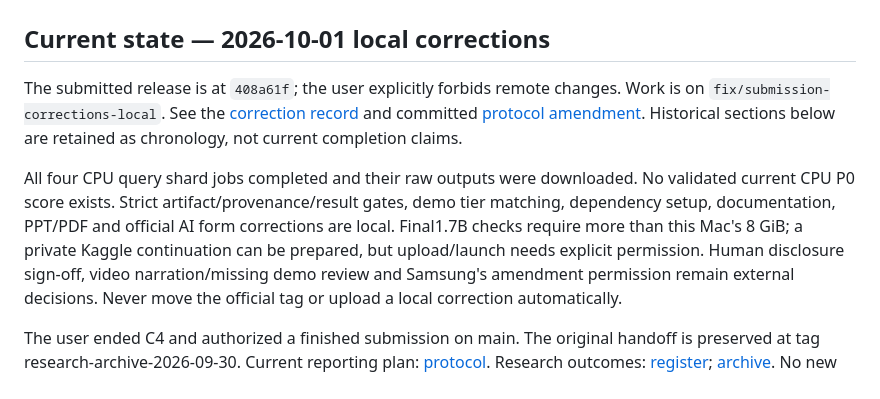
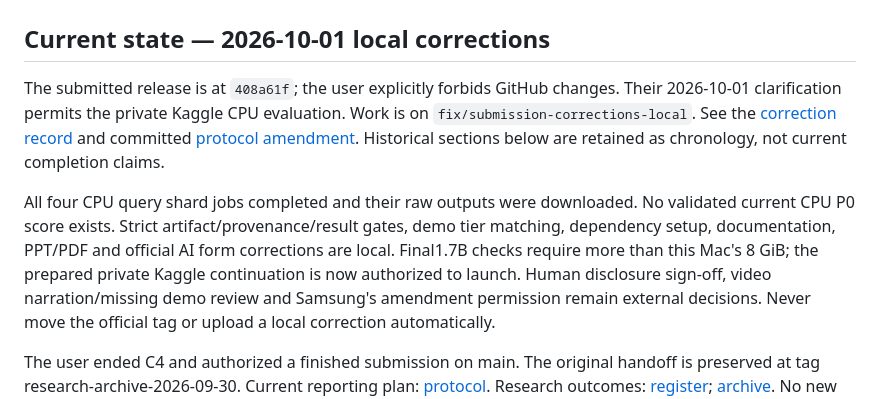
Before and after one commit to krizz711/CodeDoctor-Agentic-Semantic-and-Structural-Intelligence-for-Code-Repositories, a Markdown page: experiments/HANDOFF.md, the part around the change. Drawn GitHub-style.

```diff
--- a/experiments/HANDOFF.md
+++ b/experiments/HANDOFF.md
@@ -2,7 +2,8 @@
 
 ## Current state — 2026-10-01 local corrections
 
-The submitted release is at `408a61f`; the user explicitly forbids remote changes.
+The submitted release is at `408a61f`; the user explicitly forbids GitHub changes.
+Their 2026-10-01 clarification permits the private Kaggle CPU evaluation.
 Work is on `fix/submission-corrections-local`. See the
 [correction record](../docs/submission/LOCAL-CORRECTIONS.md) and committed
 [protocol amendment](../docs/submission/PROTOCOL.md). Historical sections below
@@ -12,8 +13,8 @@ All four CPU query shard jobs completed and their raw outputs were downloaded.
 No validated current CPU P0 score exists. Strict artifact/provenance/result
 gates, demo tier matching, dependency setup, documentation, PPT/PDF and official
 AI form corrections are local. Final1.7B checks require more than this Mac's
-8 GiB; a private Kaggle continuation can be prepared, but upload/launch needs
-explicit permission. Human disclosure sign-off, video narration/missing demo
+8 GiB; the prepared private Kaggle continuation is now authorized to launch.
+Human disclosure sign-off, video narration/missing demo
 review and Samsung's amendment permission remain external decisions. Never move
 the official tag or upload a local correction automatically.
 
```
Also changed, not shown: docs/submission/LOCAL-CORRECTIONS.md (+6 -5 lines), docs/submission/PROTOCOL.md (+19 -4 lines).
